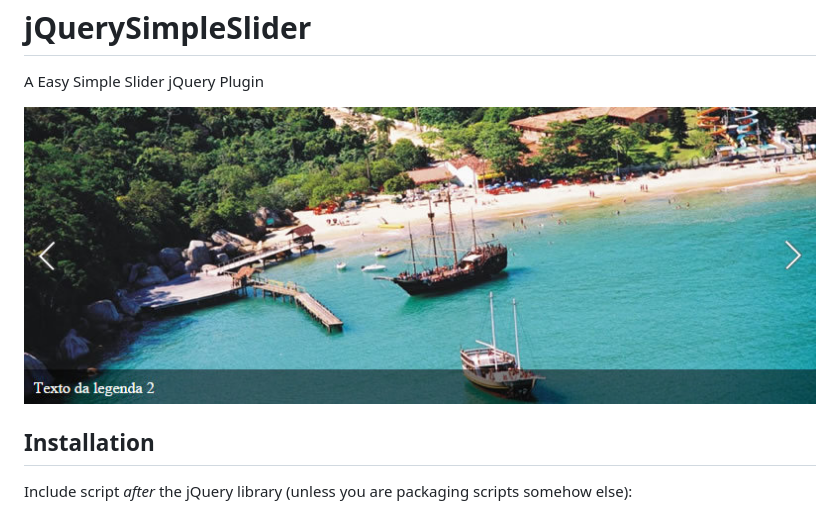
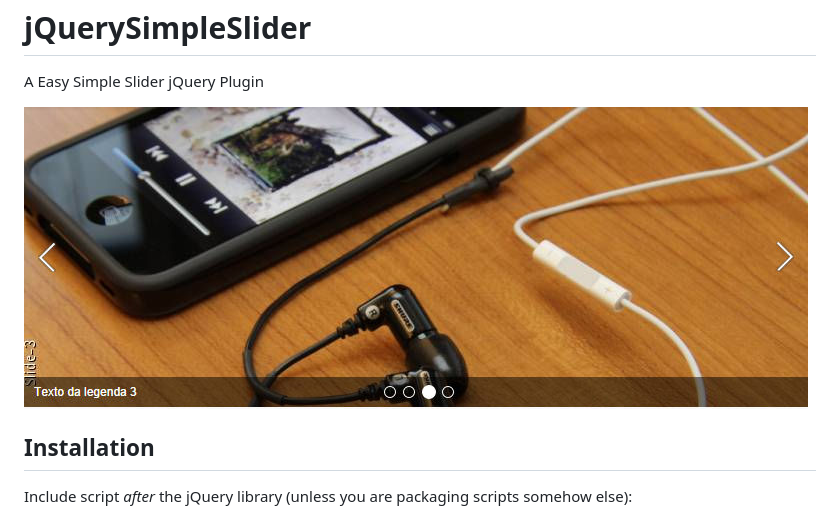
Before and after one commit to DevUtils/jQuerySimpleSlider, a Markdown page: README.md, the part around the change. Drawn GitHub-style; pictures changed too: screenshot-2.jpg (added).

Commit message:
- Change screenshot.

```diff
--- a/README.md
+++ b/README.md
@@ -3,7 +3,7 @@ jQuerySimpleSlider
 
 A Easy Simple Slider jQuery Plugin
 
-![Screenshot](https://raw.githubusercontent.com/DevUtils/jQuerySimpleSlider/master/screenshot-1.jpg)
+![Screenshot](https://raw.githubusercontent.com/DevUtils/jQuerySimpleSlider/master/screenshot-2.jpg)
 
 ## Installation
 
```
